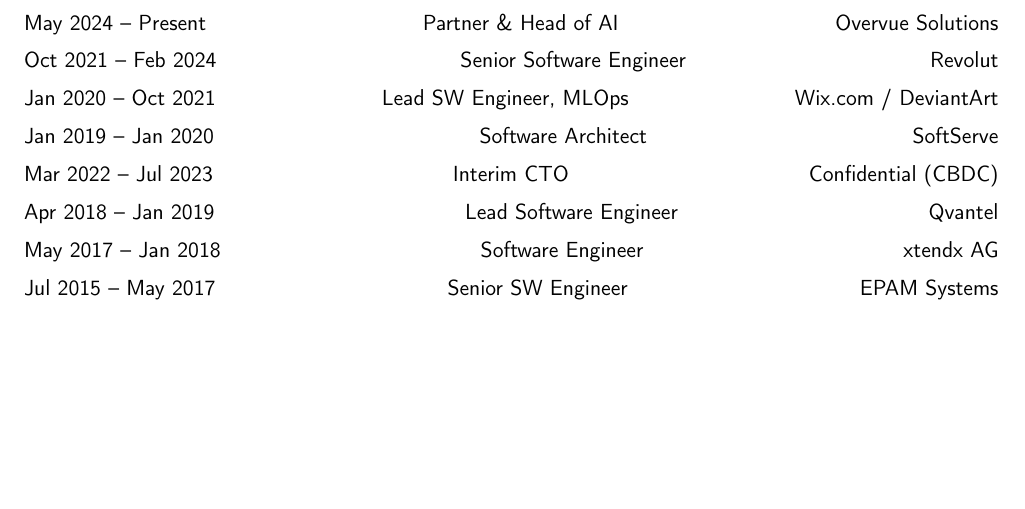
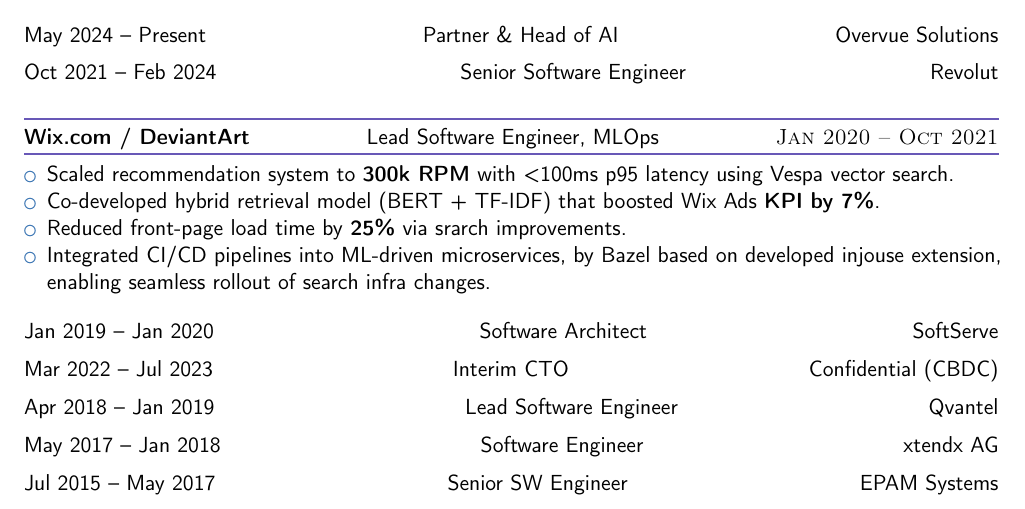
Before and after one commit to bsnisar/cv, a LaTeX CV (wp.tex): part of page 1 of 2, cut so that both start at the same text, the shorter picture padded with empty space. Compiled offline with pdfLaTeX.

Commit message:
Update wp.tex

```diff
--- a/wp.tex
+++ b/wp.tex
@@ -82,7 +82,15 @@
 
 \customcventry{May 2024 -- Present}{Partner \& Head of AI}{Overvue Solutions}
 \customcventry{Oct 2021 -- Feb 2024}{Senior Software Engineer}{Revolut}
-\customcventry{Jan 2020 -- Oct 2021}{Lead SW Engineer, MLOps}{Wix.com / DeviantArt}
+
+\begin{expentry}{Jan 2020 -- Oct 2021}{Lead Software Engineer, MLOps}{Wix.com / DeviantArt}
+  \item Scaled recommendation system to \textbf{300k RPM} with \textless 100ms p95 latency using Vespa vector search.
+  \item Co-developed hybrid retrieval model (BERT + TF-IDF) that boosted Wix Ads \textbf{KPI by 7\%}.
+  \item Reduced front-page load time by \textbf{25\%} via srarch improvements.
+  \item Integrated CI/CD pipelines into ML-driven microservices, by Bazel based on developed injouse extension, enabling seamless rollout of search infra changes.
+\end{expentry}
+
+
 \customcventry{Jan 2019 -- Jan 2020}{Software Architect}{SoftServe}
 \customcventry{Mar 2022 -- Jul 2023}{Interim CTO}{Confidential (CBDC)}
 \customcventry{Apr 2018 -- Jan 2019}{Lead Software Engineer}{Qvantel}
```
